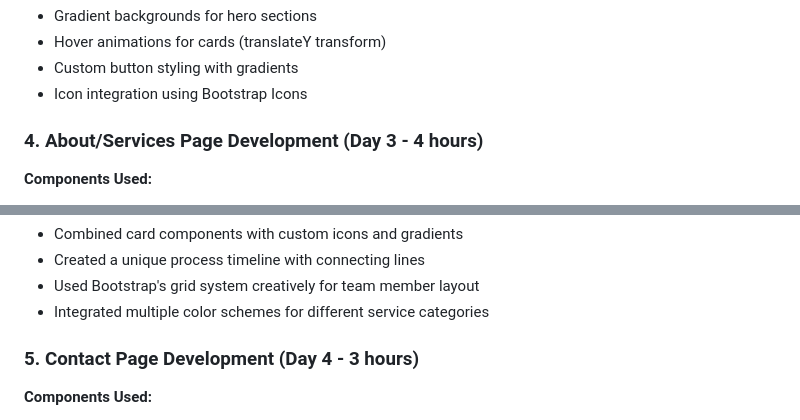
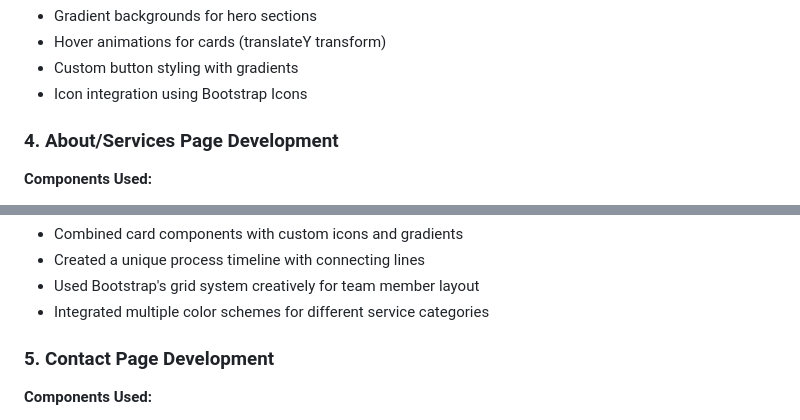
Before and after one commit to Rathan97/Rathan97.github.io, a Markdown page: README.md, 2 parts joined by grey strips. Drawn GitHub-style.

```diff
--- a/README.md
+++ b/README.md
@@ -35,7 +35,7 @@ This project involved creating a modern, responsive website using Bootstrap 5 fr
 - Custom button styling with gradients
 - Icon integration using Bootstrap Icons
 
-### 4. About/Services Page Development (Day 3 - 4 hours)
+### 4. About/Services Page Development
 **Components Used:**
 - **Process Timeline**: Custom step-by-step process visualization
 - **Service Cards**: Six detailed service cards with feature lists
@@ -48,7 +48,7 @@ This project involved creating a modern, responsive website using Bootstrap 5 fr
 - Used Bootstrap's grid system creatively for team member layout
 - Integrated multiple color schemes for different service categories
 
-### 5. Contact Page Development (Day 4 - 3 hours)
+### 5. Contact Page Development
 **Components Used:**
 - **Contact Form**: Comprehensive form with validation
 - **Contact Information Card**: Gradient background info panel
```
Also changed, not shown: other parts of README.md (+5 -18 lines).
